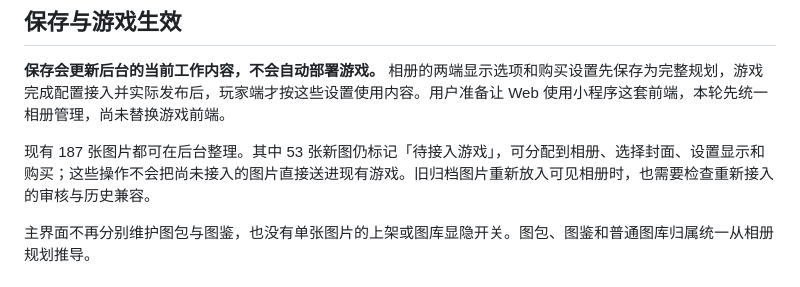
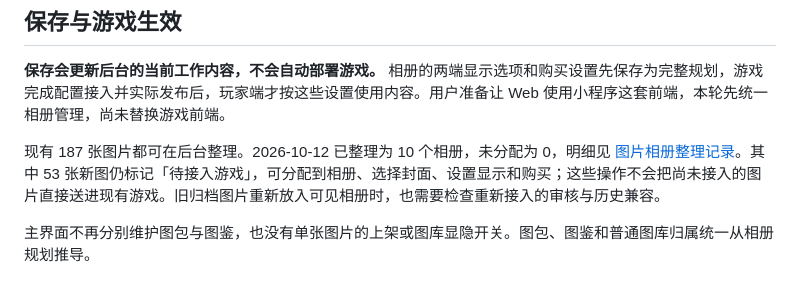
Before and after one commit to liumi6042-cpu/PinTu, a Markdown page: README.md, the part around the change. Drawn GitHub-style.

```diff
--- a/README.md
+++ b/README.md
@@ -37,7 +37,7 @@
 
 **保存会更新后台的当前工作内容，不会自动部署游戏。** 相册的两端显示选项和购买设置先保存为完整规划，游戏完成配置接入并实际发布后，玩家端才按这些设置使用内容。用户准备让 Web 使用小程序这套前端，本轮先统一相册管理，尚未替换游戏前端。
 
-现有 187 张图片都可在后台整理。其中 53 张新图仍标记「待接入游戏」，可分配到相册、选择封面、设置显示和购买；这些操作不会把尚未接入的图片直接送进现有游戏。旧归档图片重新放入可见相册时，也需要检查重新接入的审核与历史兼容。
+现有 187 张图片都可在后台整理。2026-10-12 已整理为 10 个相册，未分配为 0，明细见 [图片相册整理记录](docs/2026-10-12-图片相册整理.md)。其中 53 张新图仍标记「待接入游戏」，可分配到相册、选择封面、设置显示和购买；这些操作不会把尚未接入的图片直接送进现有游戏。旧归档图片重新放入可见相册时，也需要检查重新接入的审核与历史兼容。
 
 主界面不再分别维护图包与图鉴，也没有单张图片的上架或图库显隐开关。图包、图鉴和普通图库归属统一从相册规划推导。
 
```
Also changed, not shown: docs/2026-10-12-图片相册整理.md (added, +48 -0 lines), docs/2026-10-12-图片相册整理.png (added), 1 other file.
